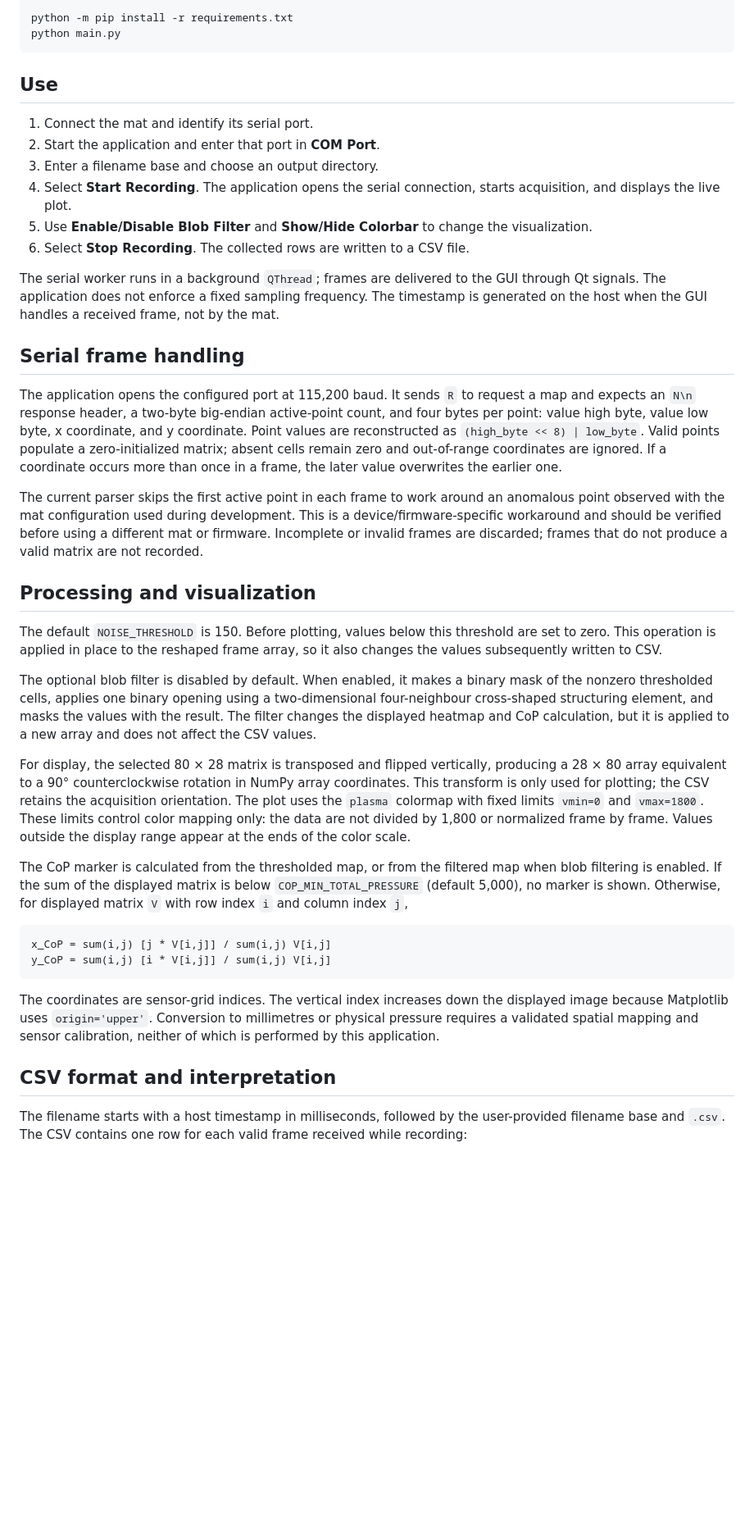
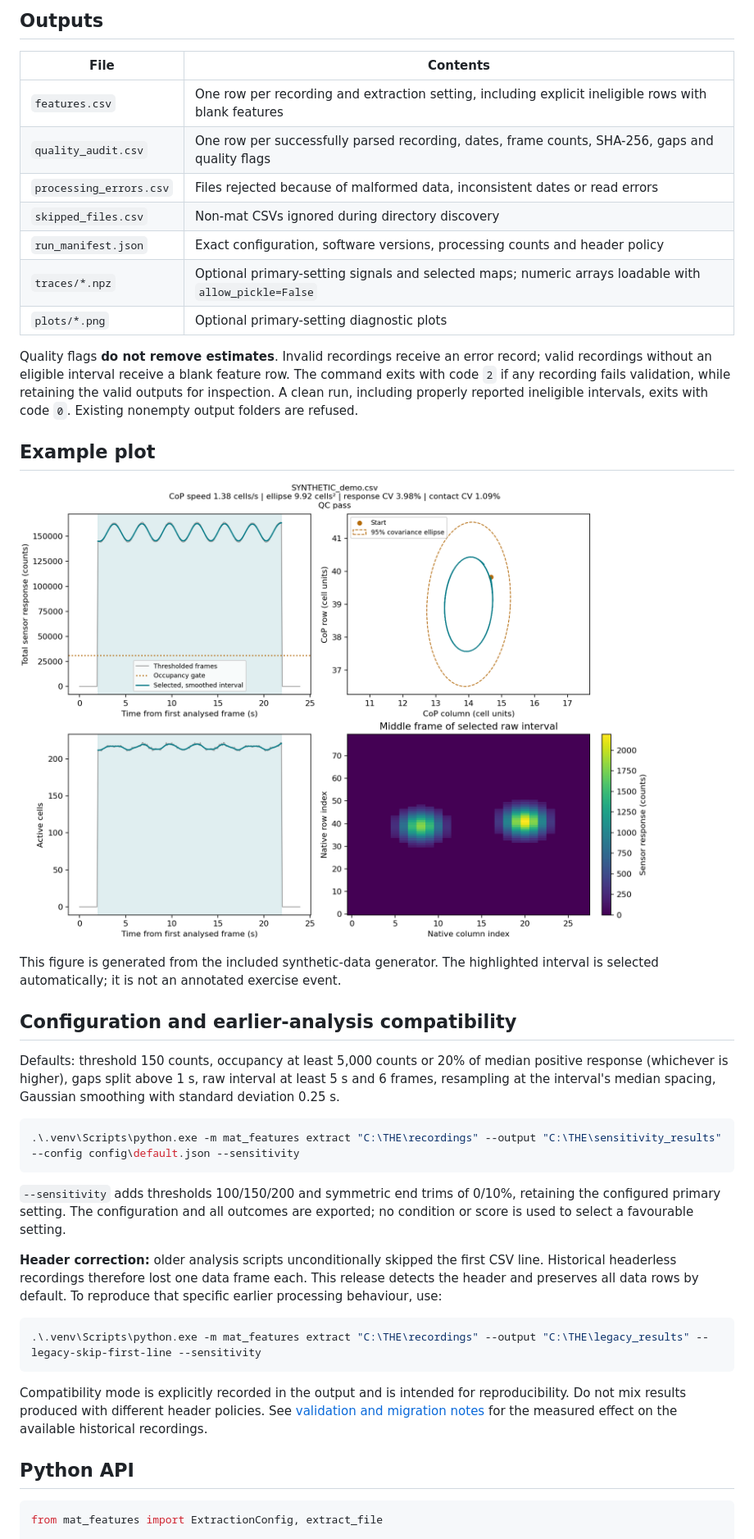
Before and after one commit to filippopalumbo-cnr/sensingtex-fitness-mat-gui, a Markdown page: README.md, the part around one of its changes. Shown at 82% size. GitHub-like rendering; pictures changed too: docs/synthetic_example.png (added); blank space fills up the shorter version.

Commit message:
Add offline feature extraction and documentation

````diff
--- a/README.md
+++ b/README.md
@@ -42,44 +56,44 @@ Install the dependencies and launch the application:
 
-```bash
-python -m pip install -r requirements.txt
-python main.py
+## Outputs
+
+| File | Contents |
+| --- | --- |
+| `features.csv` | One row per recording and extraction setting, including explicit ineligible rows with blank features |
+| `quality_audit.csv` | One row per successfully parsed recording, dates, frame counts, SHA-256, gaps and quality flags |
+| `processing_errors.csv` | Files rejected because of malformed data, inconsistent dates or read errors |
+| `skipped_files.csv` | Non-mat CSVs ignored during directory discovery |
+| `run_manifest.json` | Exact configuration, software versions, processing counts and header policy |
+| `traces/*.npz` | Optional primary-setting signals and selected maps; numeric arrays loadable with `allow_pickle=False` |
+| `plots/*.png` | Optional primary-setting diagnostic plots |
+
+Quality flags **do not remove estimates**. Invalid recordings receive an error record; valid recordings without an eligible interval receive a blank feature row. The command exits with code `2` if any recording fails validation, while retaining the valid outputs for inspection. A clean run, including properly reported ineligible intervals, exits with code `0`. Existing nonempty output folders are refused.
+
+## Example plot
+
+![Synthetic example showing the selected interval, CoP trajectory, contact area and sensor map](docs/synthetic_example.png)
+
+This figure is generated from the included synthetic-data generator. The highlighted interval is selected automatically; it is not an annotated exercise event.
+
+## Configuration and earlier-analysis compatibility
+
+Defaults: threshold 150 counts, occupancy at least 5,000 counts or 20% of median positive response (whichever is higher), gaps split above 1 s, raw interval at least 5 s and 6 frames, resampling at the interval's median spacing, Gaussian smoothing with standard deviation 0.25 s.
+
+```powershell
+.\.venv\Scripts\python.exe -m mat_features extract "C:\THE\recordings" --output "C:\THE\sensitivity_results" --config config\default.json --sensitivity
 ```
 
-## Use
+`--sensitivity` adds thresholds 100/150/200 and symmetric end trims of 0/10%, retaining the configured primary setting. The configuration and all outcomes are exported; no condition or score is used to select a favourable setting.
 
-1. Connect the mat and identify its serial port.
-2. Start the application and enter that port in **COM Port**.
-3. Enter a filename base and choose an output directory.
-4. Select **Start Recording**. The application opens the serial connection, starts acquisition, and displays the live plot.
-5. Use **Enable/Disable Blob Filter** and **Show/Hide Colorbar** to change the visualization.
-6. Select **Stop Recording**. The collected rows are written to a CSV file.
+**Header correction:** older analysis scripts unconditionally skipped the first CSV line. Historical headerless recordings therefore lost one data frame each. This release detects the header and preserves all data rows by default. To reproduce that specific earlier processing behaviour, use:
 
-The serial worker runs in a background `QThread`; frames are delivered to the GUI through Qt signals. The application does not enforce a fixed sampling frequency. The timestamp is generated on the host when the GUI handles a received frame, not by the mat.
-
-## Serial frame handling
-
-The application opens the configured port at 115,200 baud. It sends `R` to request a map and expects an `N\n` response header, a two-byte big-endian active-point count, and four bytes per point: value high byte, value low byte, x coordinate, and y coordinate. Point values are reconstructed as `(high_byte << 8) | low_byte`. Valid points populate a zero-initialized matrix; absent cells remain zero and out-of-range coordinates are ignored. If a coordinate occurs more than once in a frame, the later value overwrites the earlier one.
-
-The current parser skips the first active point in each frame to work around an anomalous point observed with the mat configuration used during development. This is a device/firmware-specific workaround and should be verified before using a different mat or firmware. Incomplete or invalid frames are discarded; frames that do not produce a valid matrix are not recorded.
-
-## Processing and visualization
-
-The default `NOISE_THRESHOLD` is 150. Before plotting, values below this threshold are set to zero. This operation is applied in place to the reshaped frame array, so it also changes the values subsequently written to CSV.
-
-The optional blob filter is disabled by default. When enabled, it makes a binary mask of the nonzero thresholded cells, applies one binary opening using a two-dimensional four-neighbour cross-shaped structuring element, and masks the values with the result. The filter changes the displayed heatmap and CoP calculation, but it is applied to a new array and does not affect the CSV values.
-
-For display, the selected 80 × 28 matrix is transposed and flipped vertically, producing a 28 × 80 array equivalent to a 90° counterclockwise rotation in NumPy array coordinates. This transform is only used for plotting; the CSV retains the acquisition orientation. The plot uses the `plasma` colormap with fixed limits `vmin=0` and `vmax=1800`. These limits control color mapping only: the data are not divided by 1,800 or normalized frame by frame. Values outside the display range appear at the ends of the color scale.
-
-The CoP marker is calculated from the thresholded map, or from the filtered map when blob filtering is enabled. If the sum of the displayed matrix is below `COP_MIN_TOTAL_PRESSURE` (default 5,000), no marker is shown. Otherwise, for displayed matrix `V` with row index `i` and column index `j`,
-
-```text
-x_CoP = sum(i,j) [j * V[i,j]] / sum(i,j) V[i,j]
-y_CoP = sum(i,j) [i * V[i,j]] / sum(i,j) V[i,j]
+```powershell
+.\.venv\Scripts\python.exe -m mat_features extract "C:\THE\recordings" --output "C:\THE\legacy_results" --legacy-skip-first-line --sensitivity
 ```
 
-The coordinates are sensor-grid indices. The vertical index increases down the displayed image because Matplotlib uses `origin='upper'`. Conversion to millimetres or physical pressure requires a validated spatial mapping and sensor calibration, neither of which is performed by this application.
+Compatibility mode is explicitly recorded in the output and is intended for reproducibility. Do not mix results produced with different header policies. See [validation and migration notes](docs/VALIDATION.md) for the measured effect on the available historical recordings.
 
-## CSV format and interpretation
+## Python API
 
-The filename starts with a host timestamp in milliseconds, followed by the user-provided filename base and `.csv`. The CSV contains one row for each valid frame received while recording:
+```python
+from mat_features import ExtractionConfig, extract_file
 
````
Also changed, not shown: other parts of README.md (+51 -51 lines), CHANGELOG.md (added, +13 -0 lines), docs/FEATURES.md (added, +92 -0 lines), docs/GUI.md (added, +118 -0 lines), docs/VALIDATION.md (added, +49 -0 lines), 14 other files.
